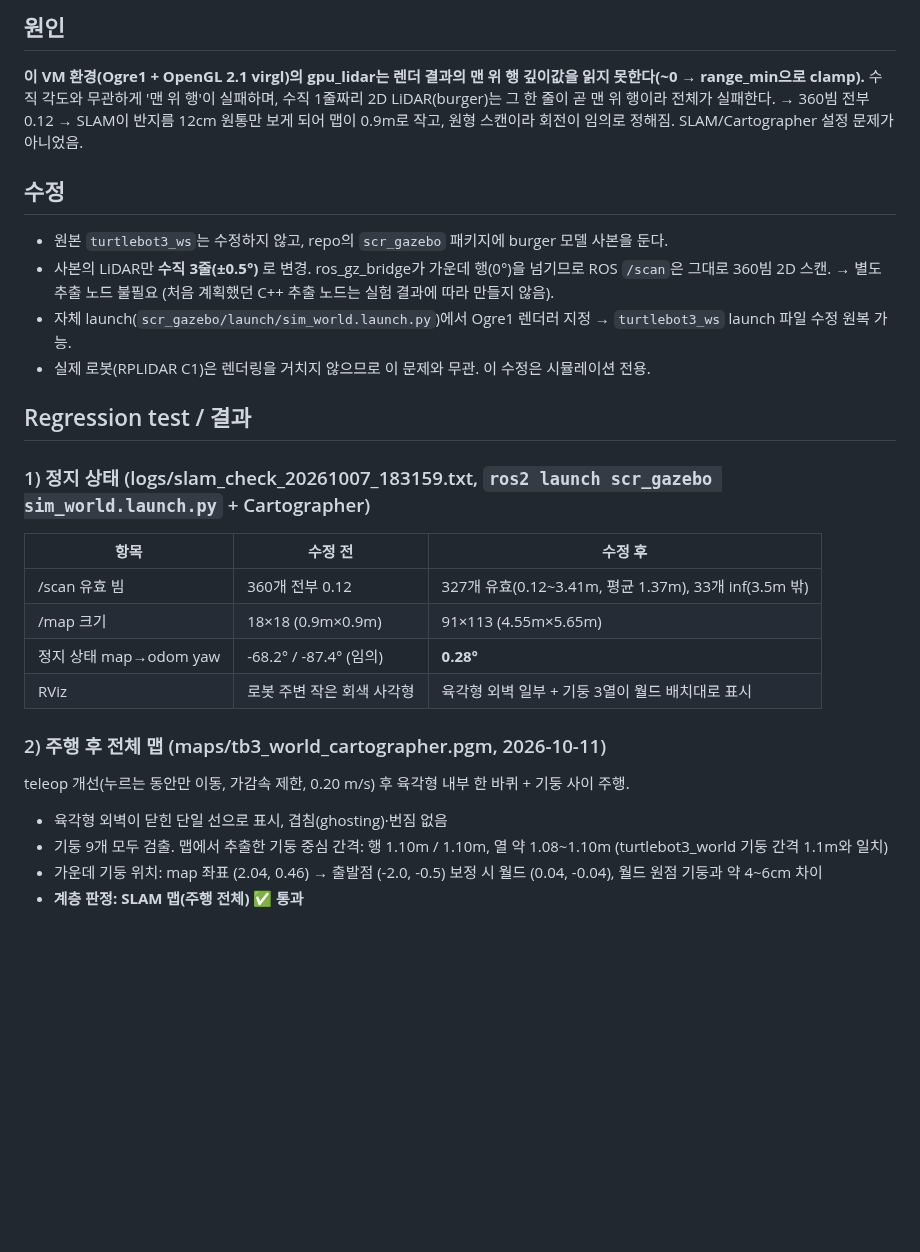
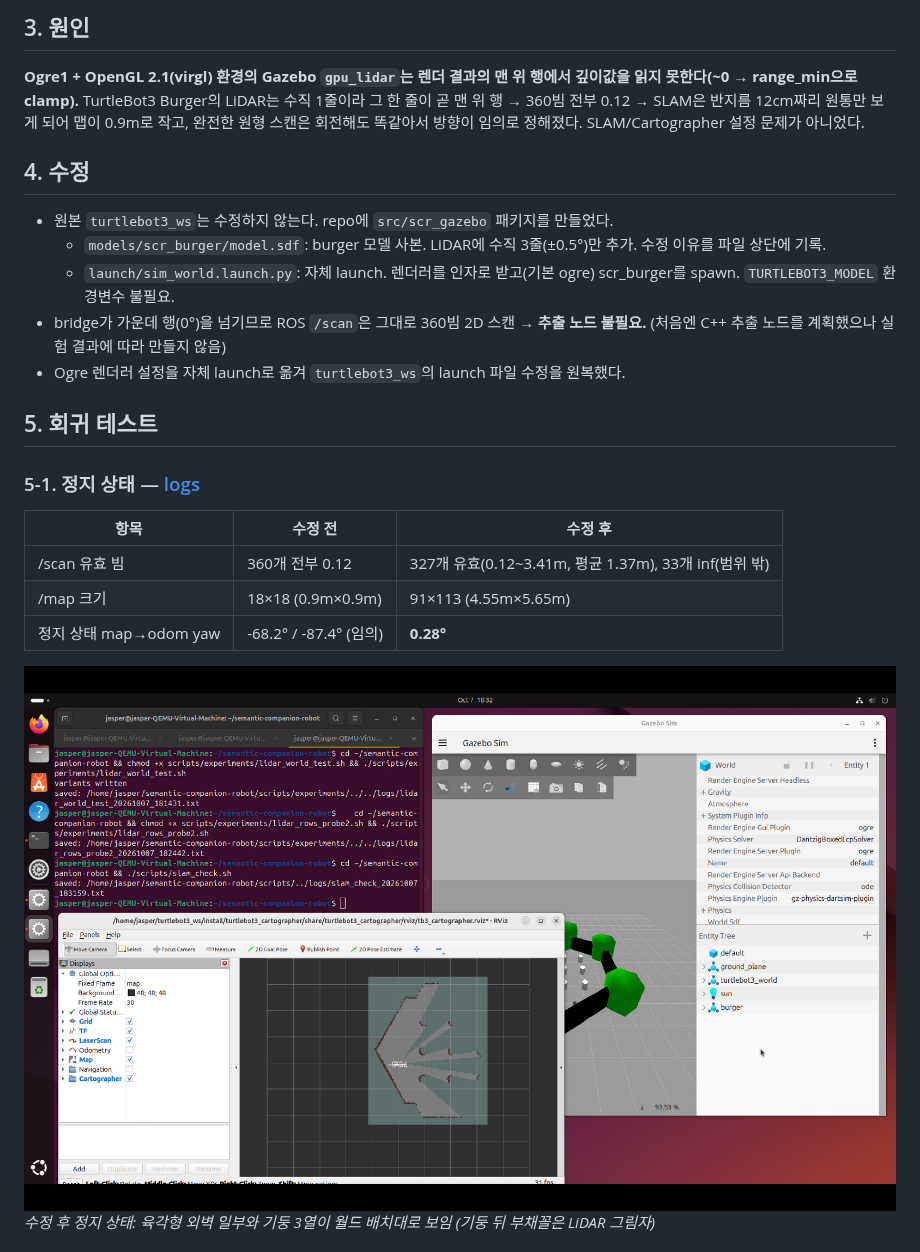
Before and after one commit to yoosunu/semantic-companion-robot, a Markdown page: docs/debugging/001-slam-map-quality.md, the part around one of its changes. Rendered like a GitHub page; pictures changed too: docs/debugging/001/rviz_after_fix_static.png (added); blank space fills up the shorter version.

```diff
--- a/docs/debugging/001-slam-map-quality.md
+++ b/docs/debugging/001-slam-map-quality.md
@@ -114,32 +95,27 @@ VM OpenGL: `virgl (ANGLE, Apple M1, Metal)`, **OpenGL version 2.1** (Mesa 25.2.8
 
-## 원인
-**이 VM 환경(Ogre1 + OpenGL 2.1 virgl)의 gpu_lidar는 렌더 결과의 맨 위 행 깊이값을 읽지 못한다(~0 → range_min으로 clamp).**
-수직 각도와 무관하게 '맨 위 행'이 실패하며, 수직 1줄짜리 2D LiDAR(burger)는 그 한 줄이 곧 맨 위 행이라 전체가 실패한다.
-→ 360빔 전부 0.12 → SLAM이 반지름 12cm 원통만 보게 되어 맵이 0.9m로 작고, 원형 스캔이라 회전이 임의로 정해짐.
-SLAM/Cartographer 설정 문제가 아니었음.
+## 3. 원인
+**Ogre1 + OpenGL 2.1(virgl) 환경의 Gazebo `gpu_lidar`는 렌더 결과의 맨 위 행에서 깊이값을 읽지 못한다(~0 → range_min으로 clamp).**
+TurtleBot3 Burger의 LiDAR는 수직 1줄이라 그 한 줄이 곧 맨 위 행 → 360빔 전부 0.12 →
+SLAM은 반지름 12cm짜리 원통만 보게 되어 맵이 0.9m로 작고, 완전한 원형 스캔은 회전해도 똑같아서 방향이 임의로 정해졌다.
+SLAM/Cartographer 설정 문제가 아니었다.
 
-## 수정
-- 원본 `turtlebot3_ws`는 수정하지 않고, repo의 `scr_gazebo` 패키지에 burger 모델 사본을 둔다.
-- 사본의 LiDAR만 **수직 3줄(±0.5°)** 로 변경. ros_gz_bridge가 가운데 행(0°)을 넘기므로 ROS `/scan`은 그대로 360빔 2D 스캔.
-  → 별도 추출 노드 불필요 (처음 계획했던 C++ 추출 노드는 실험 결과에 따라 만들지 않음).
-- 자체 launch(`scr_gazebo/launch/sim_world.launch.py`)에서 Ogre1 렌더러 지정 → `turtlebot3_ws` launch 파일 수정 원복 가능.
-- 실제 로봇(RPLIDAR C1)은 렌더링을 거치지 않으므로 이 문제와 무관. 이 수정은 시뮬레이션 전용.
+## 4. 수정
+- 원본 `turtlebot3_ws`는 수정하지 않는다. repo에 `src/scr_gazebo` 패키지를 만들었다.
+  - `models/scr_burger/model.sdf`: burger 모델 사본. LiDAR에 수직 3줄(±0.5°)만 추가. 수정 이유를 파일 상단에 기록.
+  - `launch/sim_world.launch.py`: 자체 launch. 렌더러를 인자로 받고(기본 ogre) scr_burger를 spawn. `TURTLEBOT3_MODEL` 환경변수 불필요.
+- bridge가 가운데 행(0°)을 넘기므로 ROS `/scan`은 그대로 360빔 2D 스캔 → **추출 노드 불필요.**
+  (처음엔 C++ 추출 노드를 계획했으나 실험 결과에 따라 만들지 않음)
+- Ogre 렌더러 설정을 자체 launch로 옮겨 `turtlebot3_ws`의 launch 파일 수정을 원복했다.
 
-## Regression test / 결과
+## 5. 회귀 테스트
 
-### 1) 정지 상태 (logs/slam_check_20261007_183159.txt, `ros2 launch scr_gazebo sim_world.launch.py` + Cartographer)
+### 5-1. 정지 상태 — [logs](001/logs/slam_check_20261007_183159.txt)
 | 항목 | 수정 전 | 수정 후 |
 |---|---|---|
-| /scan 유효 빔 | 360개 전부 0.12 | 327개 유효(0.12~3.41m, 평균 1.37m), 33개 inf(3.5m 밖) |
+| /scan 유효 빔 | 360개 전부 0.12 | 327개 유효(0.12~3.41m, 평균 1.37m), 33개 inf(범위 밖) |
 | /map 크기 | 18×18 (0.9m×0.9m) | 91×113 (4.55m×5.65m) |
 | 정지 상태 map→odom yaw | -68.2° / -87.4° (임의) | **0.28°** |
-| RViz | 로봇 주변 작은 회색 사각형 | 육각형 외벽 일부 + 기둥 3열이 월드 배치대로 표시 |
 
-### 2) 주행 후 전체 맵 (maps/tb3_world_cartographer.pgm, 2026-10-11)
-teleop 개선(누르는 동안만 이동, 가감속 제한, 0.20 m/s) 후 육각형 내부 한 바퀴 + 기둥 사이 주행.
-- 육각형 외벽이 닫힌 단일 선으로 표시, 겹침(ghosting)·번짐 없음
-- 기둥 9개 모두 검출. 맵에서 추출한 기둥 중심 간격: 행 1.10m / 1.10m, 열 약 1.08~1.10m
-  (turtlebot3_world 기둥 간격 1.1m와 일치)
-- 가운데 기둥 위치: map 좌표 (2.04, 0.46) → 출발점 (-2.0, -0.5) 보정 시 월드 (0.04, -0.04), 월드 원점 기둥과 약 4~6cm 차이
-- **계층 판정: SLAM 맵(주행 전체) ✅ 통과**
+![수정 후 RViz (정지)](001/rviz_after_fix_static.png)
+*수정 후 정지 상태: 육각형 외벽 일부와 기둥 3열이 월드 배치대로 보임 (기둥 뒤 부채꼴은 LiDAR 그림자)*
 
```
Also changed, not shown: other parts of docs/debugging/001-slam-map-quality.md (+95 -91 lines), CLAUDE.md (+5 -4 lines), docs/debugging/README.md (added, +8 -0 lines), docs/debugging/001/rviz_before_fix.png (added), 10 other files.
